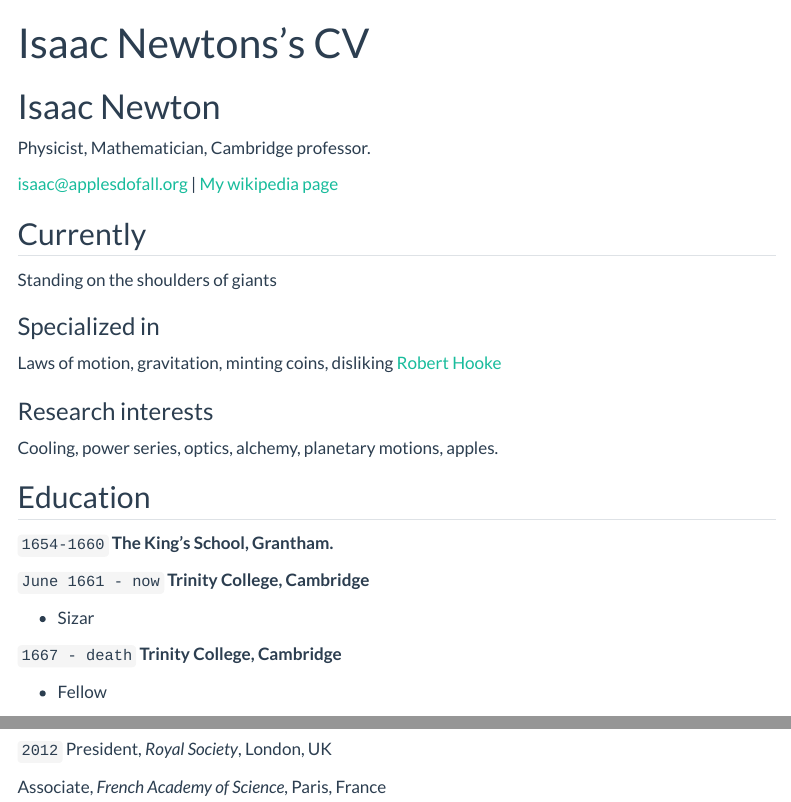
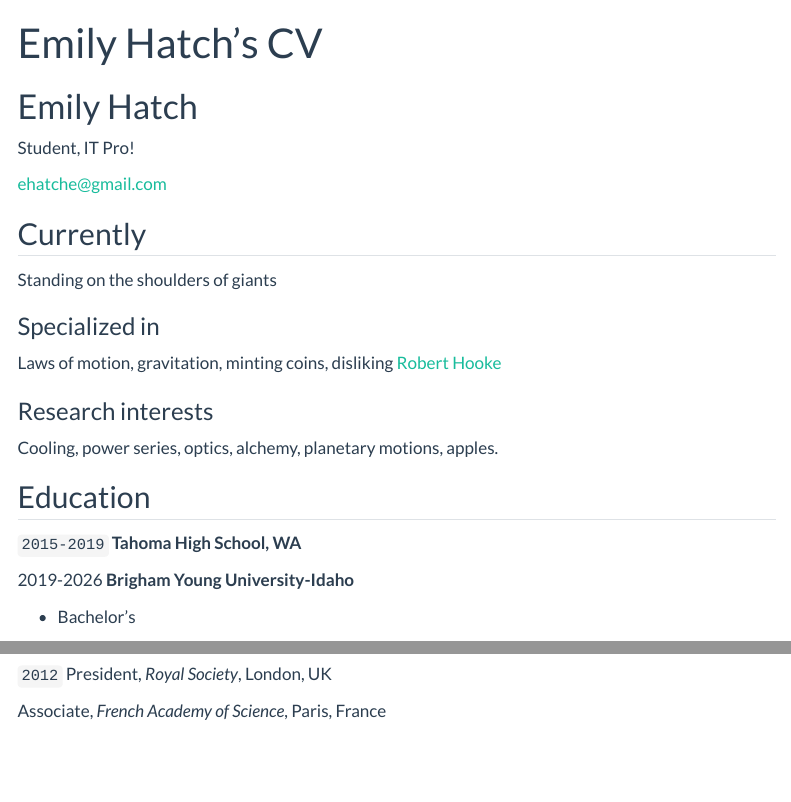
Before and after one commit to eehatch/emily_hatch, a Quarto document (resume.qmd): the page in a window 1100 px wide, from its top, and a second part further down, joined at a grey line. Rendered offline with R 4.5, knitr and Pandoc in place of Quarto, with nearby package versions; menus at the side of the page are left out.

Commit message:
first edit

```diff
--- a/resume.qmd
+++ b/resume.qmd
@@ -1,13 +1,12 @@
 ---
 layout: cv
-title: Isaac Newtons's CV
+title: Emily Hatch's CV
 ---
-# Isaac Newton
-Physicist, Mathematician, Cambridge professor.
+# Emily Hatch
+Student, IT Pro!
 
 <div id="webaddress">
-<a href="isaac@applesdofall.org">isaac@applesdofall.org</a>
-| <a href="http://en.wikipedia.org/wiki/Isaac_Newton">My wikipedia page</a>
+<a href="ehatche@gmail.com">ehatche@gmail.com</a>
 </div>
 
 
@@ -27,18 +26,15 @@ Cooling, power series, optics, alchemy, planetary motions, apples.
 
 ## Education
 
-`1654-1660`
-__The King's School, Grantham.__
+`2015-2019`
+__Tahoma High School, WA__
 
-`June 1661 - now`
-__Trinity College, Cambridge__
 
-- Sizar
 
-`1667 - death`
-__Trinity College, Cambridge__
+2019-2026
+__Brigham Young University-Idaho__
 
-- Fellow
+- Bachelor's
 
 
 
```
Also changed, not shown: index.qmd (+3 -3 lines), docs/search.json, resume.qmd (2 more changed lines), 14 other files.
